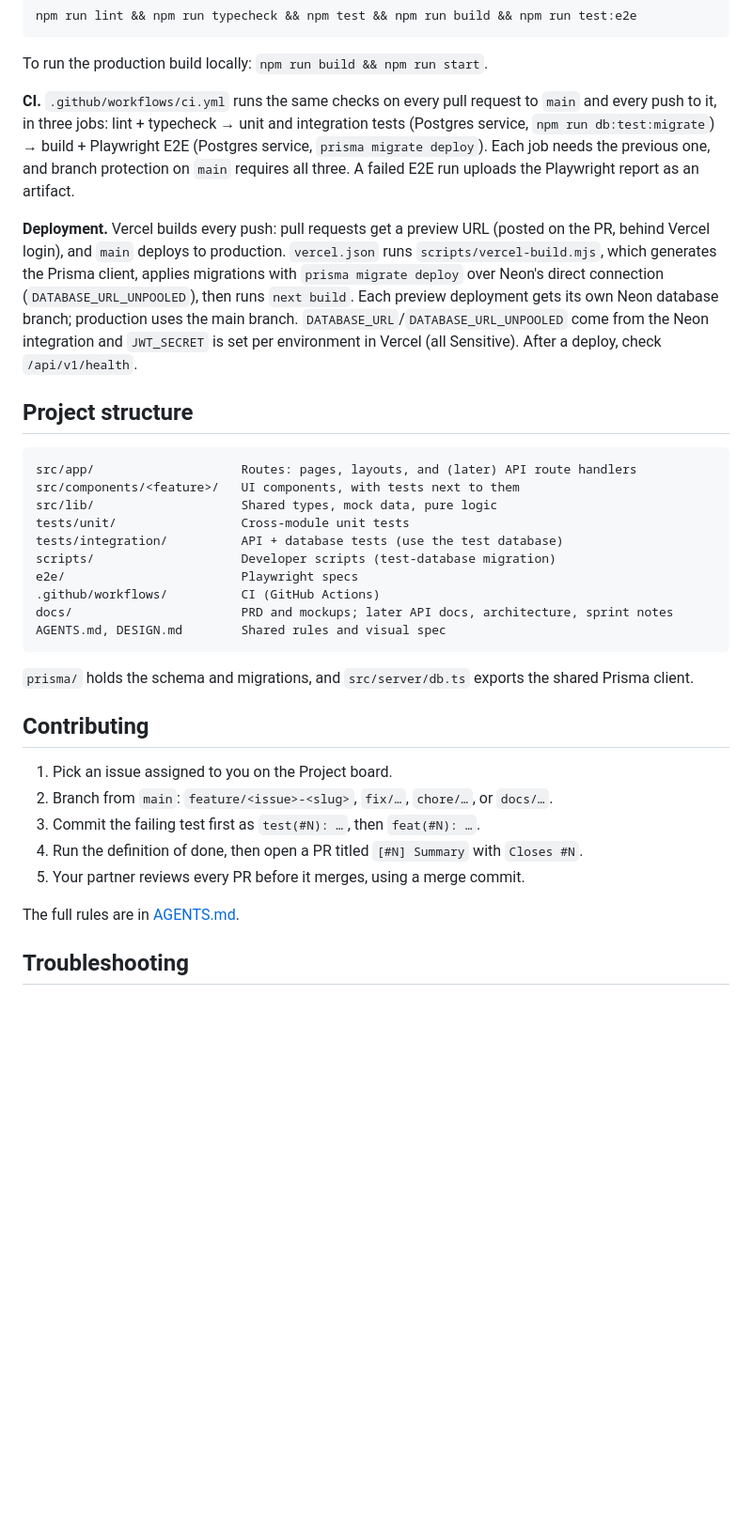
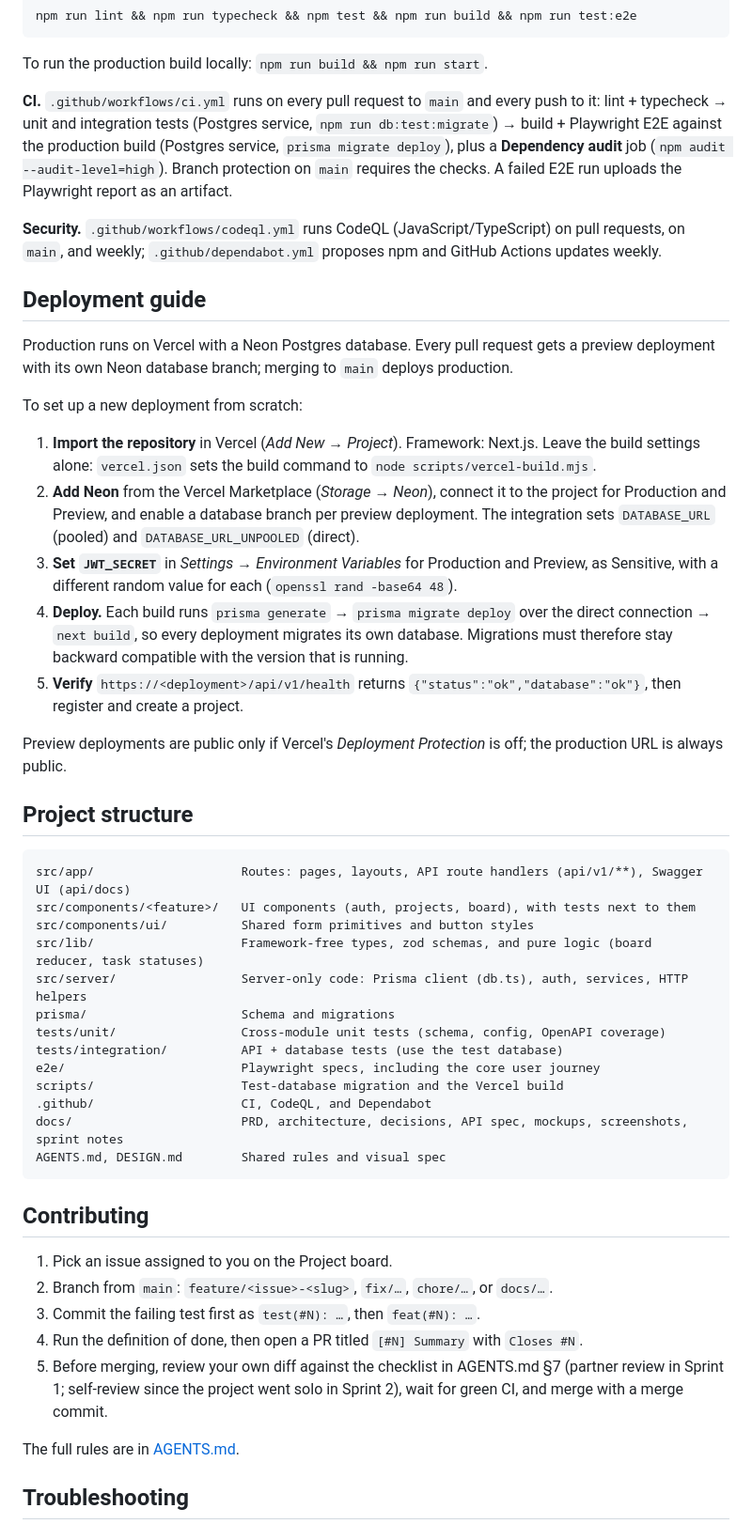
Before and after one commit to stone-coding/team-task-board-copilot, a Markdown page: README.md, the part around one of its changes. Shown at 94% size. GitHub-like rendering; blank space fills up the shorter version.

````diff
--- a/README.md
+++ b/README.md
@@ -107,26 +135,41 @@ npm run lint && npm run typecheck && npm test && npm run build && npm run test:e
 
 To run the production build locally: `npm run build && npm run start`.
 
-**CI.** `.github/workflows/ci.yml` runs the same checks on every pull request to `main` and every push to it, in three jobs: lint + typecheck → unit and integration tests (Postgres service, `npm run db:test:migrate`) → build + Playwright E2E (Postgres service, `prisma migrate deploy`). Each job needs the previous one, and branch protection on `main` requires all three. A failed E2E run uploads the Playwright report as an artifact.
+**CI.** `.github/workflows/ci.yml` runs on every pull request to `main` and every push to it: lint + typecheck → unit and integration tests (Postgres service, `npm run db:test:migrate`) → build + Playwright E2E against the production build (Postgres service, `prisma migrate deploy`), plus a **Dependency audit** job (`npm audit --audit-level=high`). Branch protection on `main` requires the checks. A failed E2E run uploads the Playwright report as an artifact.
 
-**Deployment.** Vercel builds every push: pull requests get a preview URL (posted on the PR, behind Vercel login), and `main` deploys to production. `vercel.json` runs `scripts/vercel-build.mjs`, which generates the Prisma client, applies migrations with `prisma migrate deploy` over Neon's direct connection (`DATABASE_URL_UNPOOLED`), then runs `next build`. Each preview deployment gets its own Neon database branch; production uses the main branch. `DATABASE_URL`/`DATABASE_URL_UNPOOLED` come from the Neon integration and `JWT_SECRET` is set per environment in Vercel (all Sensitive). After a deploy, check `/api/v1/health`.
+**Security.** `.github/workflows/codeql.yml` runs CodeQL (JavaScript/TypeScript) on pull requests, on `main`, and weekly; `.github/dependabot.yml` proposes npm and GitHub Actions updates weekly.
+
+## Deployment guide
+
+Production runs on Vercel with a Neon Postgres database. Every pull request gets a preview deployment with its own Neon database branch; merging to `main` deploys production.
+
+To set up a new deployment from scratch:
+
+1. **Import the repository** in Vercel (*Add New → Project*). Framework: Next.js. Leave the build settings alone: `vercel.json` sets the build command to `node scripts/vercel-build.mjs`.
+2. **Add Neon** from the Vercel Marketplace (*Storage → Neon*), connect it to the project for Production and Preview, and enable a database branch per preview deployment. The integration sets `DATABASE_URL` (pooled) and `DATABASE_URL_UNPOOLED` (direct).
+3. **Set `JWT_SECRET`** in *Settings → Environment Variables* for Production and Preview, as Sensitive, with a different random value for each (`openssl rand -base64 48`).
+4. **Deploy.** Each build runs `prisma generate` → `prisma migrate deploy` over the direct connection → `next build`, so every deployment migrates its own database. Migrations must therefore stay backward compatible with the version that is running.
+5. **Verify** `https://<deployment>/api/v1/health` returns `{"status":"ok","database":"ok"}`, then register and create a project.
+
+Preview deployments are public only if Vercel's *Deployment Protection* is off; the production URL is always public.
 
 ## Project structure
 
 ```
-src/app/                    Routes: pages, layouts, and (later) API route handlers
-src/components/<feature>/   UI components, with tests next to them
-src/lib/                    Shared types, mock data, pure logic
-tests/unit/                 Cross-module unit tests
+src/app/                    Routes: pages, layouts, API route handlers (api/v1/**), Swagger UI (api/docs)
+src/components/<feature>/   UI components (auth, projects, board), with tests next to them
+src/components/ui/          Shared form primitives and button styles
+src/lib/                    Framework-free types, zod schemas, and pure logic (board reducer, task statuses)
+src/server/                 Server-only code: Prisma client (db.ts), auth, services, HTTP helpers
+prisma/                     Schema and migrations
+tests/unit/                 Cross-module unit tests (schema, config, OpenAPI coverage)
 tests/integration/          API + database tests (use the test database)
-scripts/                    Developer scripts (test-database migration)
-e2e/                        Playwright specs
-.github/workflows/          CI (GitHub Actions)
-docs/                       PRD and mockups; later API docs, architecture, sprint notes
+e2e/                        Playwright specs, including the core user journey
+scripts/                    Test-database migration and the Vercel build
+.github/                    CI, CodeQL, and Dependabot
+docs/                       PRD, architecture, decisions, API spec, mockups, screenshots, sprint notes
 AGENTS.md, DESIGN.md        Shared rules and visual spec
 ```
-
-`prisma/` holds the schema and migrations, and `src/server/db.ts` exports the shared Prisma client.
 
 ## Contributing
 
@@ -134,7 +177,7 @@ AGENTS.md, DESIGN.md        Shared rules and visual spec
 2. Branch from `main`: `feature/<issue>-<slug>`, `fix/…`, `chore/…`, or `docs/…`.
 3. Commit the failing test first as `test(#N): …`, then `feat(#N): …`.
 4. Run the definition of done, then open a PR titled `[#N] Summary` with `Closes #N`.
-5. Your partner reviews every PR before it merges, using a merge commit.
+5. Before merging, review your own diff against the checklist in AGENTS.md §7 (partner review in Sprint 1; self-review since the project went solo in Sprint 2), wait for green CI, and merge with a merge commit.
 
 The full rules are in [AGENTS.md](AGENTS.md).
 
````
Also changed, not shown: other parts of README.md (+47 -19 lines), docs/architecture.md (+38 -2 lines), docs/screenshots/board-mobile.png (added), docs/screenshots/board.png (added), docs/screenshots/projects.png (added).
